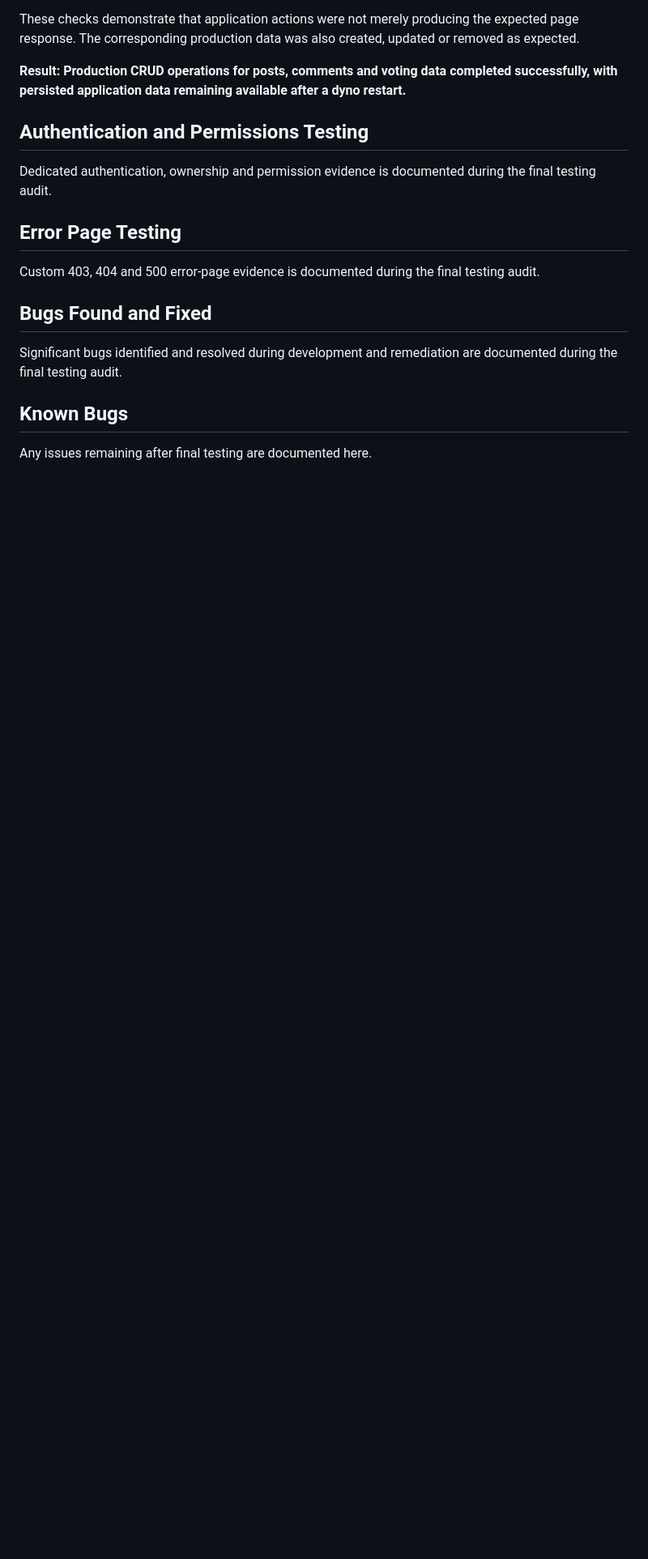
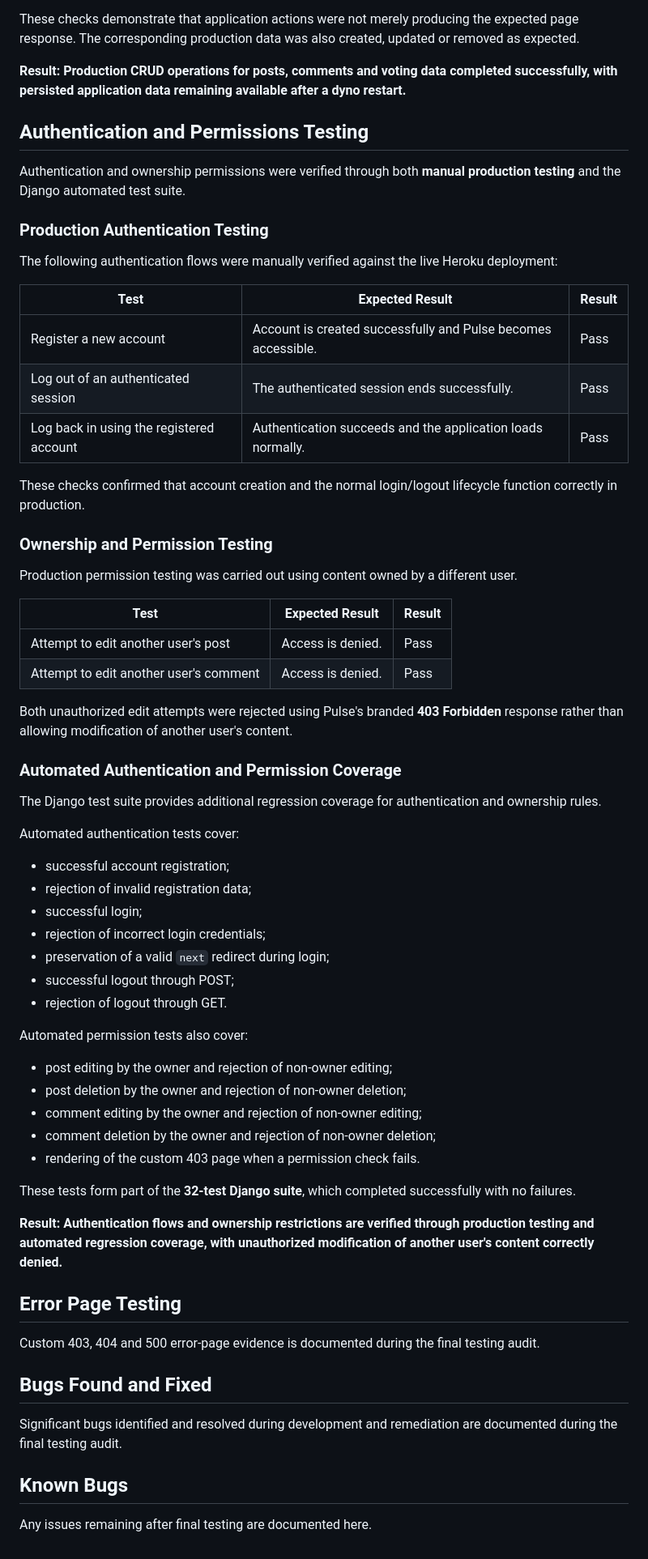
Before and after one commit to MSR-Projects7274/pulse, a Markdown page: TESTING.md, the part around one of its changes. Shown at 81% size. GitHub-like rendering; blank space fills up the shorter version.

Commit message:
Document authentication and permission testing

```diff
--- a/TESTING.md
+++ b/TESTING.md
@@ -298,7 +298,56 @@ These checks demonstrate that application actions were not merely producing the
 
 ## Authentication and Permissions Testing
 
-Dedicated authentication, ownership and permission evidence is documented during the final testing audit.
+Authentication and ownership permissions were verified through both **manual production testing** and the Django automated test suite.
+
+### Production Authentication Testing
+
+The following authentication flows were manually verified against the live Heroku deployment:
+
+| Test | Expected Result | Result |
+| --- | --- | --- |
+| Register a new account | Account is created successfully and Pulse becomes accessible. | Pass |
+| Log out of an authenticated session | The authenticated session ends successfully. | Pass |
+| Log back in using the registered account | Authentication succeeds and the application loads normally. | Pass |
+
+These checks confirmed that account creation and the normal login/logout lifecycle function correctly in production.
+
+### Ownership and Permission Testing
+
+Production permission testing was carried out using content owned by a different user.
+
+| Test | Expected Result | Result |
+| --- | --- | --- |
+| Attempt to edit another user's post | Access is denied. | Pass |
+| Attempt to edit another user's comment | Access is denied. | Pass |
+
+Both unauthorized edit attempts were rejected using Pulse's branded **403 Forbidden** response rather than allowing modification of another user's content.
+
+### Automated Authentication and Permission Coverage
+
+The Django test suite provides additional regression coverage for authentication and ownership rules.
+
+Automated authentication tests cover:
+
+- successful account registration;
+- rejection of invalid registration data;
+- successful login;
+- rejection of incorrect login credentials;
+- preservation of a valid `next` redirect during login;
+- successful logout through POST;
+- rejection of logout through GET.
+
+Automated permission tests also cover:
+
+- post editing by the owner and rejection of non-owner editing;
+- post deletion by the owner and rejection of non-owner deletion;
+- comment editing by the owner and rejection of non-owner editing;
+- comment deletion by the owner and rejection of non-owner deletion;
+- rendering of the custom 403 page when a permission check fails.
+
+These tests form part of the **32-test Django suite**, which completed successfully with no failures.
+
+**Result: Authentication flows and ownership restrictions are verified through production testing and automated regression coverage, with unauthorized modification of another user's content correctly denied.**
 
 ## Error Page Testing
 
```
Also changed, not shown: other parts of TESTING.md (+1 -1 lines).
